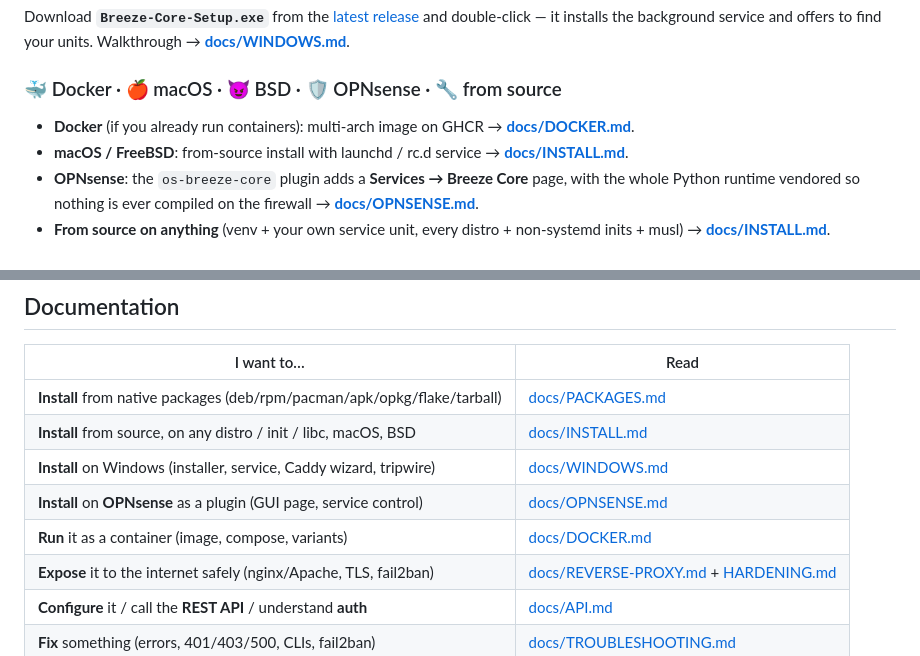
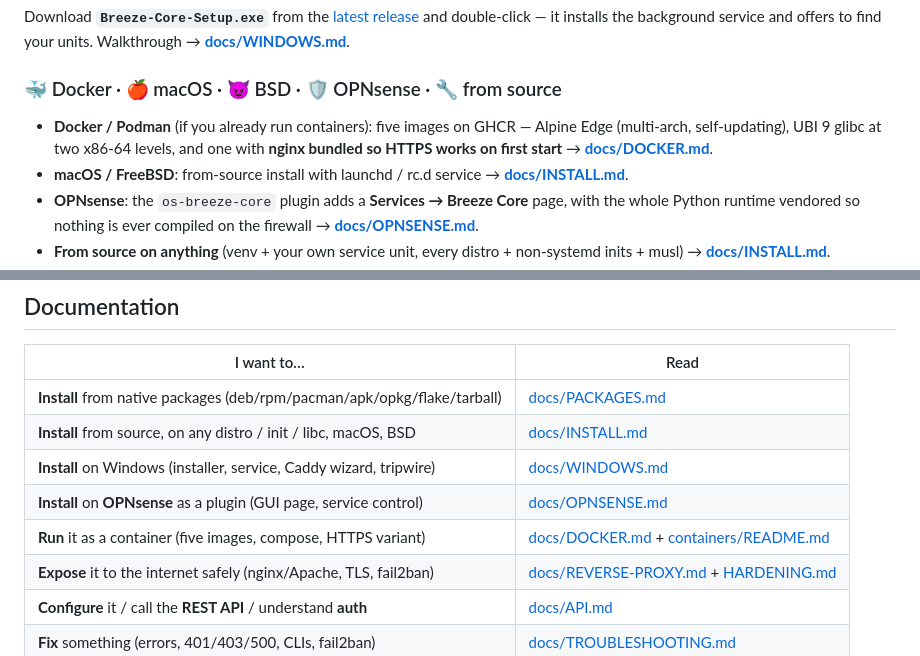
Before and after one commit to monikapurpl3/breeze-core, a Markdown page: README.md, 2 parts joined by grey strips. Rendered like a GitHub page.

Commit message:
README: point at the five container images
Co-Authored-By: Claude Opus 5 <noreply@anthropic.com>

```diff
--- a/README.md
+++ b/README.md
@@ -157,7 +157,10 @@ units. Walkthrough → **[docs/WINDOWS.md](docs/WINDOWS.md)**.
 
 ### 🐳 Docker · 🍎 macOS · 😈 BSD · 🛡️ OPNsense · 🔧 from source
 
-- **Docker** (if you already run containers): multi-arch image on GHCR → **[docs/DOCKER.md](docs/DOCKER.md)**.
+- **Docker / Podman** (if you already run containers): five images on GHCR —
+  Alpine Edge (multi-arch, self-updating), UBI 9 glibc at two x86-64 levels, and
+  one with **nginx bundled so HTTPS works on first start** →
+  **[docs/DOCKER.md](docs/DOCKER.md)**.
 - **macOS / FreeBSD**: from-source install with launchd / rc.d service → **[docs/INSTALL.md](docs/INSTALL.md)**.
 - **OPNsense**: the `os-breeze-core` plugin adds a **Services → Breeze Core** page,
   with the whole Python runtime vendored so nothing is ever compiled on the
@@ -178,7 +181,7 @@ units. Walkthrough → **[docs/WINDOWS.md](docs/WINDOWS.md)**.
 | **Install** from source, on any distro / init / libc, macOS, BSD | [docs/INSTALL.md](docs/INSTALL.md) |
 | **Install** on Windows (installer, service, Caddy wizard, tripwire) | [docs/WINDOWS.md](docs/WINDOWS.md) |
 | **Install** on **OPNsense** as a plugin (GUI page, service control) | [docs/OPNSENSE.md](docs/OPNSENSE.md) |
-| **Run** it as a container (image, compose, variants) | [docs/DOCKER.md](docs/DOCKER.md) |
+| **Run** it as a container (five images, compose, HTTPS variant) | [docs/DOCKER.md](docs/DOCKER.md) + [containers/README.md](containers/README.md) |
 | **Expose** it to the internet safely (nginx/Apache, TLS, fail2ban) | [docs/REVERSE-PROXY.md](docs/REVERSE-PROXY.md) + [HARDENING.md](HARDENING.md) |
 | **Configure** it / call the **REST API** / understand **auth** | [docs/API.md](docs/API.md) |
 | **Fix** something (errors, 401/403/500, CLIs, fail2ban) | [docs/TROUBLESHOOTING.md](docs/TROUBLESHOOTING.md) |
```
